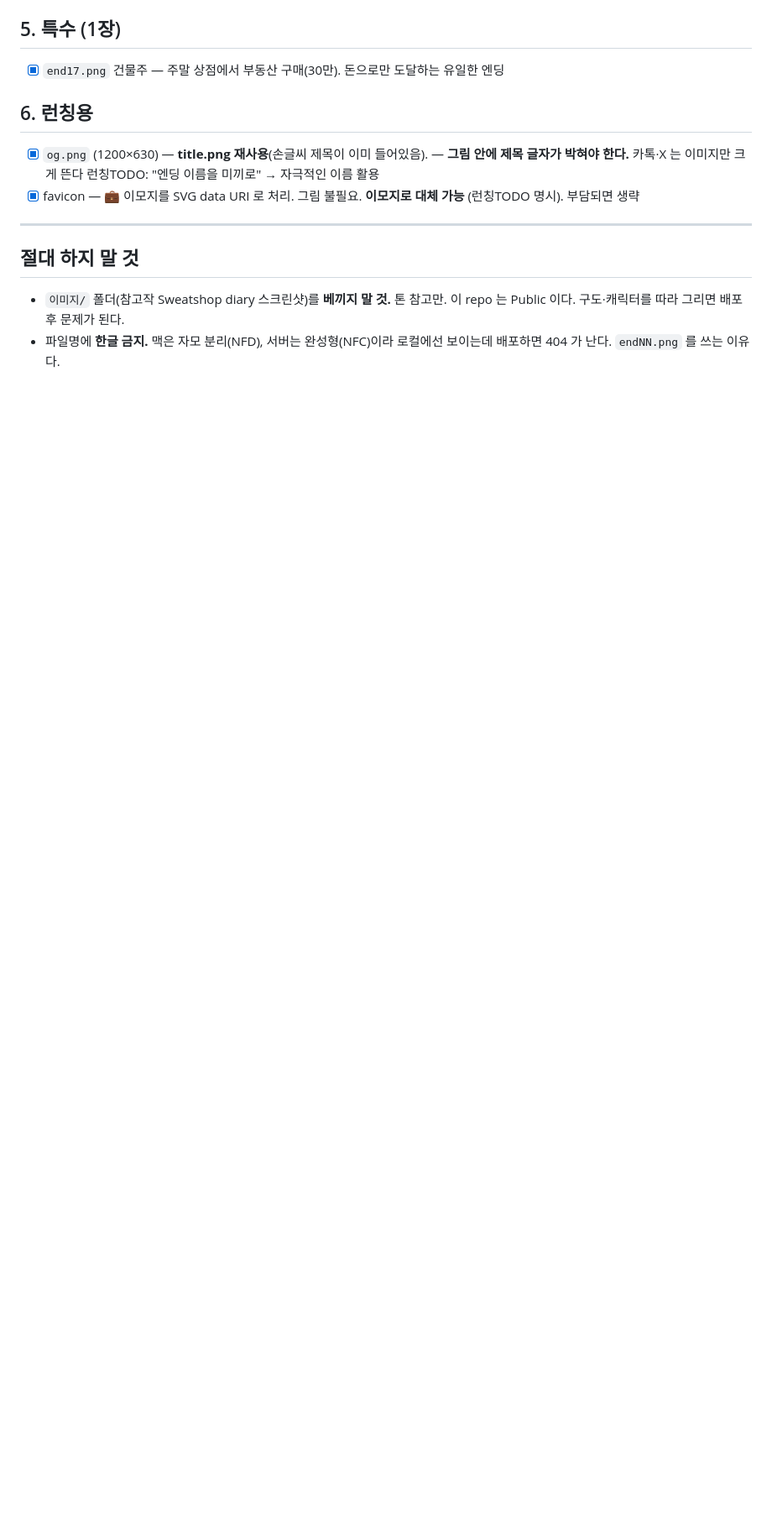
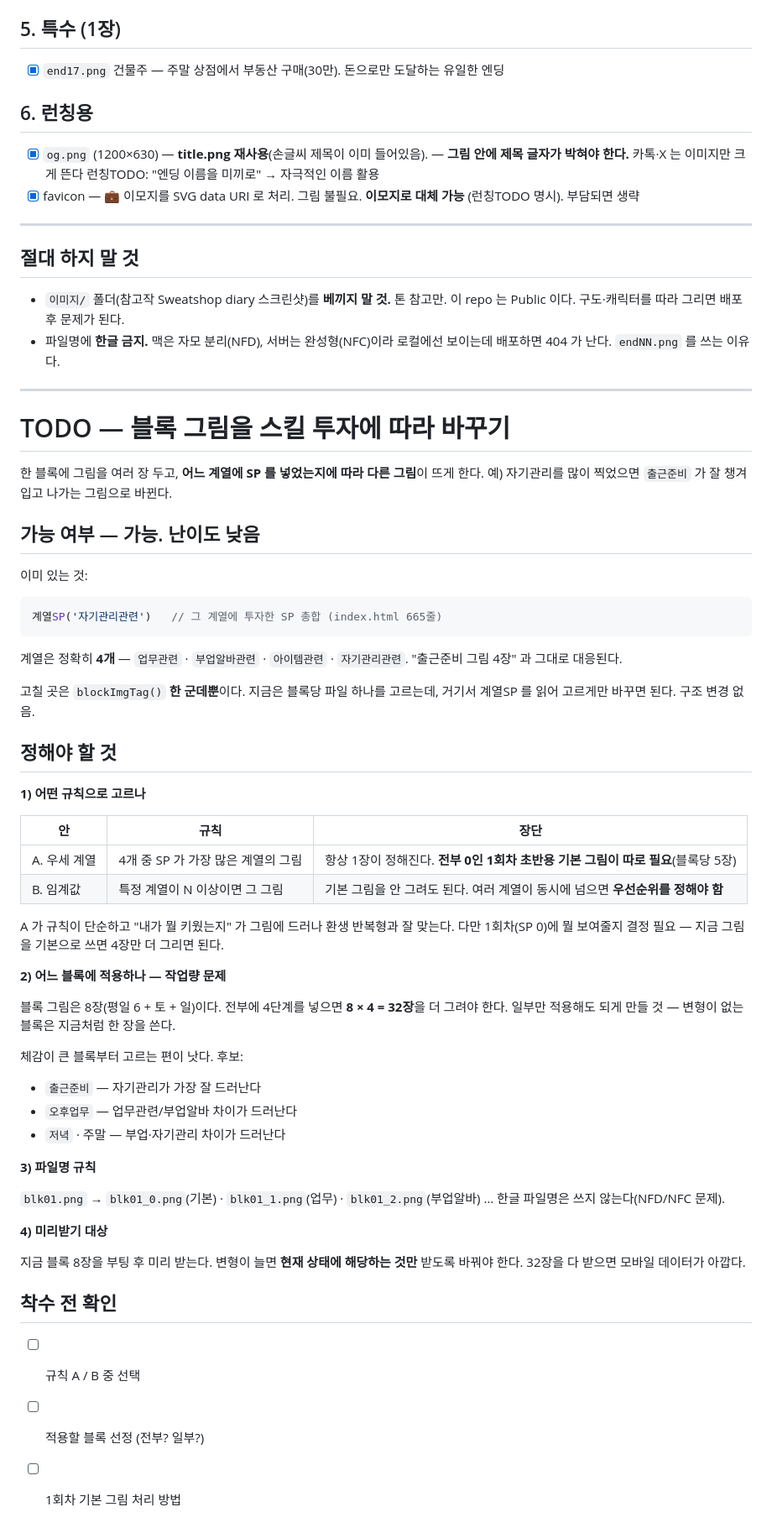
Before and after one commit to minmi0123/salaryman-survival, a Markdown page: 그림_TODO.md, the part around the change. Shown at 84% size. GitHub-like rendering; blank space fills up the shorter version.

Commit message:
TODO 추가 — 블록 그림을 스킬 투자에 따라 바꾸기
한 블록에 그림을 여러 장 두고 어느 계열에 SP 를 넣었는지에 따라 고른다.
계열SP() 가 이미 있고 계열이 정확히 4개라 blockImgTag() 한 곳만 고치면 된다.

착수 전 정할 것 — 선택 규칙(우세 계열 / 임계값), 적용 블록, 1회차 기본 그림.
전 블록에 넣으면 8×4=32장이라 작업량부터 가늠해야 한다.

Co-Authored-By: Claude Opus 5 <noreply@anthropic.com>

````diff
--- a/그림_TODO.md
+++ b/그림_TODO.md
@@ -89,3 +89,62 @@
   이 repo 는 Public 이다. 구도·캐릭터를 따라 그리면 배포 후 문제가 된다.
 - 파일명에 **한글 금지.** 맥은 자모 분리(NFD), 서버는 완성형(NFC)이라
   로컬에선 보이는데 배포하면 404 가 난다. `endNN.png` 를 쓰는 이유다.
+
+---
+
+# TODO — 블록 그림을 스킬 투자에 따라 바꾸기
+
+한 블록에 그림을 여러 장 두고, **어느 계열에 SP 를 넣었는지에 따라 다른 그림**이 뜨게 한다.
+예) 자기관리를 많이 찍었으면 `출근준비` 가 잘 챙겨입고 나가는 그림으로 바뀐다.
+
+## 가능 여부 — 가능. 난이도 낮음
+
+이미 있는 것:
+
+```js
+계열SP('자기관리관련')   // 그 계열에 투자한 SP 총합 (index.html 665줄)
+```
+
+계열은 정확히 **4개** — `업무관련` · `부업알바관련` · `아이템관련` · `자기관리관련`.
+"출근준비 그림 4장" 과 그대로 대응된다.
+
+고칠 곳은 `blockImgTag()` **한 군데뿐**이다. 지금은 블록당 파일 하나를 고르는데,
+거기서 계열SP 를 읽어 고르게만 바꾸면 된다. 구조 변경 없음.
+
+## 정해야 할 것
+
+**1) 어떤 규칙으로 고르나**
+
+| 안 | 규칙 | 장단 |
+|---|---|---|
+| A. 우세 계열 | 4개 중 SP 가 가장 많은 계열의 그림 | 항상 1장이 정해진다. **전부 0인 1회차 초반용 기본 그림이 따로 필요**(블록당 5장) |
+| B. 임계값 | 특정 계열이 N 이상이면 그 그림 | 기본 그림을 안 그려도 된다. 여러 계열이 동시에 넘으면 **우선순위를 정해야 함** |
+
+A 가 규칙이 단순하고 "내가 뭘 키웠는지" 가 그림에 드러나 환생 반복형과 잘 맞는다.
+다만 1회차(SP 0)에 뭘 보여줄지 결정 필요 — 지금 그림을 기본으로 쓰면 4장만 더 그리면 된다.
+
+**2) 어느 블록에 적용하나 — 작업량 문제**
+
+블록 그림은 8장(평일 6 + 토 + 일)이다. 전부에 4단계를 넣으면 **8 × 4 = 32장**을 더 그려야 한다.
+일부만 적용해도 되게 만들 것 — 변형이 없는 블록은 지금처럼 한 장을 쓴다.
+
+체감이 큰 블록부터 고르는 편이 낫다. 후보:
+- `출근준비` — 자기관리가 가장 잘 드러난다
+- `오후업무` — 업무관련/부업알바 차이가 드러난다
+- `저녁` · 주말 — 부업·자기관리 차이가 드러난다
+
+**3) 파일명 규칙**
+
+`blk01.png` → `blk01_0.png`(기본) · `blk01_1.png`(업무) · `blk01_2.png`(부업알바) …
+한글 파일명은 쓰지 않는다(NFD/NFC 문제).
+
+**4) 미리받기 대상**
+
+지금 블록 8장을 부팅 후 미리 받는다. 변형이 늘면 **현재 상태에 해당하는 것만** 받도록
+바꿔야 한다. 32장을 다 받으면 모바일 데이터가 아깝다.
+
+## 착수 전 확인
+
+- [ ] 규칙 A / B 중 선택
+- [ ] 적용할 블록 선정 (전부? 일부?)
+- [ ] 1회차 기본 그림 처리 방법
````
